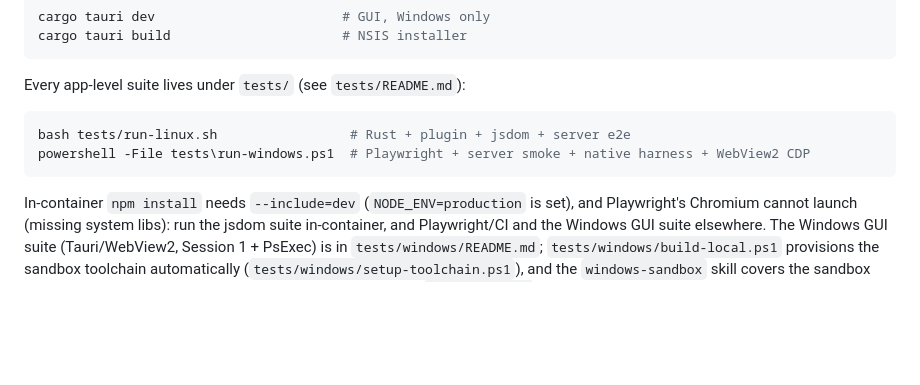
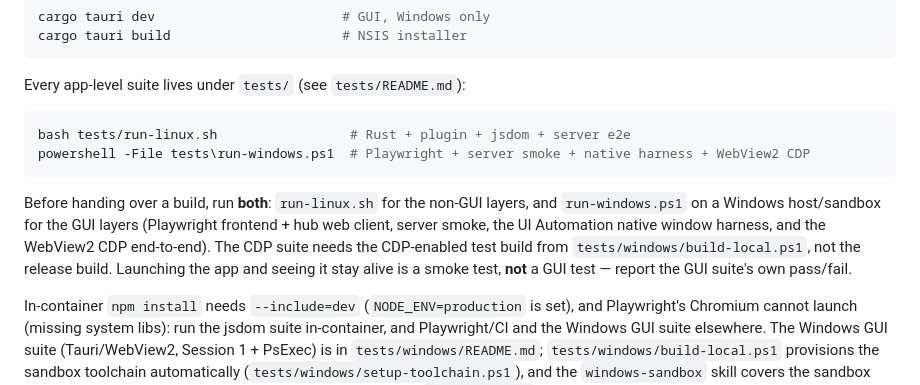
Before and after one commit to ZBVirus/AgentLight, a Markdown page: AGENTS.md, the part around the change. Rendered like a GitHub page; blank space fills up the shorter version.

Commit message:
docs(agents): require the full Windows GUI suite before a build handover
A launch smoke test is not a GUI test; run tests\run-windows.ps1 (with the
CDP-enabled build-local.ps1 build) and report its result.

````diff
--- a/AGENTS.md
+++ b/AGENTS.md
@@ -83,6 +83,14 @@ bash tests/run-linux.sh                 # Rust + plugin + jsdom + server e2e
 powershell -File tests\run-windows.ps1  # Playwright + server smoke + native harness + WebView2 CDP
 ```
 
+Before handing over a build, run **both**: `run-linux.sh` for the non-GUI
+layers, and `run-windows.ps1` on a Windows host/sandbox for the GUI layers
+(Playwright frontend + hub web client, server smoke, the UI Automation native
+window harness, and the WebView2 CDP end-to-end). The CDP suite needs the
+CDP-enabled test build from `tests/windows/build-local.ps1`, not the release
+build. Launching the app and seeing it stay alive is a smoke test, **not** a GUI
+test — report the GUI suite's own pass/fail.
+
 In-container `npm install` needs `--include=dev` (`NODE_ENV=production` is set),
 and Playwright's Chromium cannot launch (missing system libs): run the jsdom
 suite in-container, and Playwright/CI and the Windows GUI suite elsewhere. The
````
